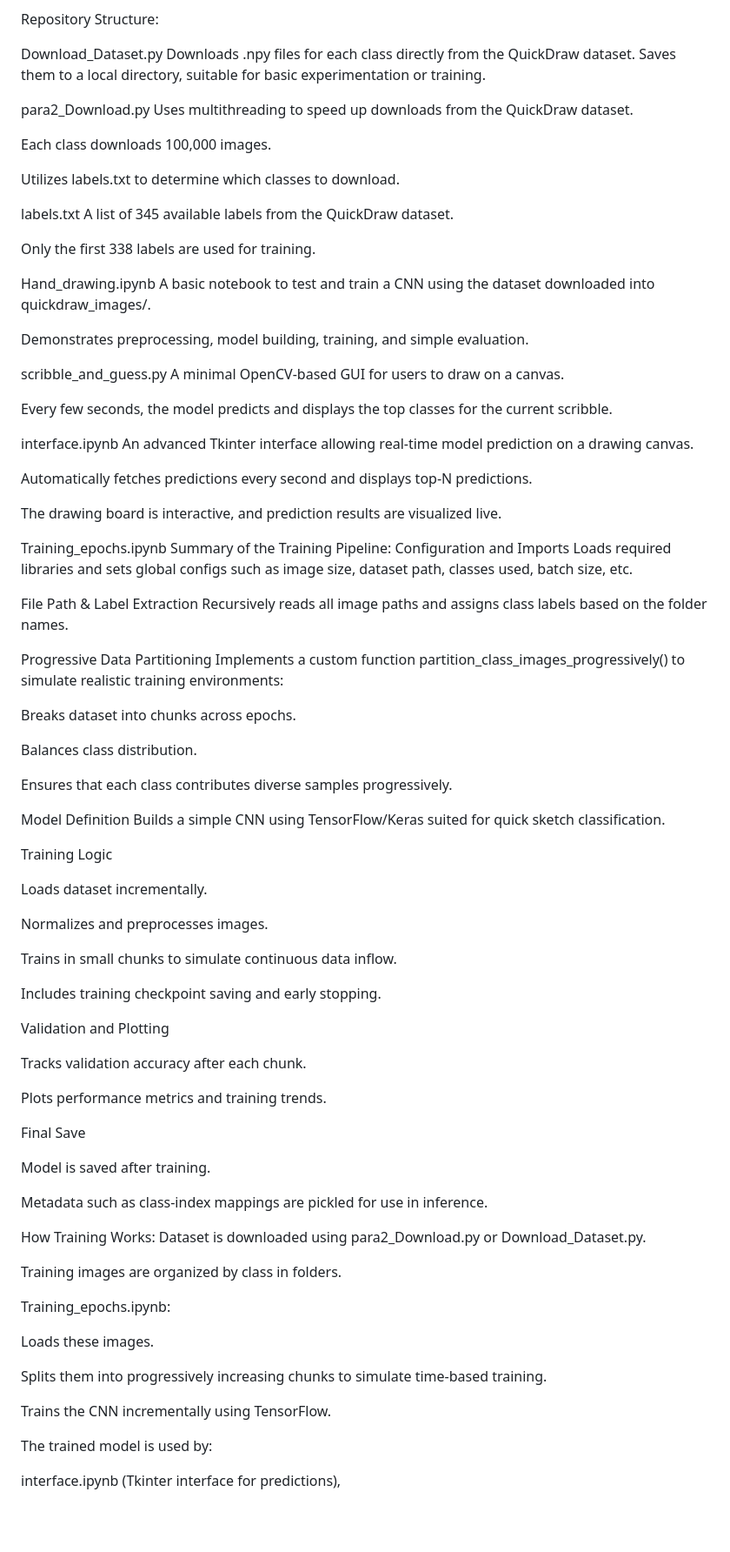
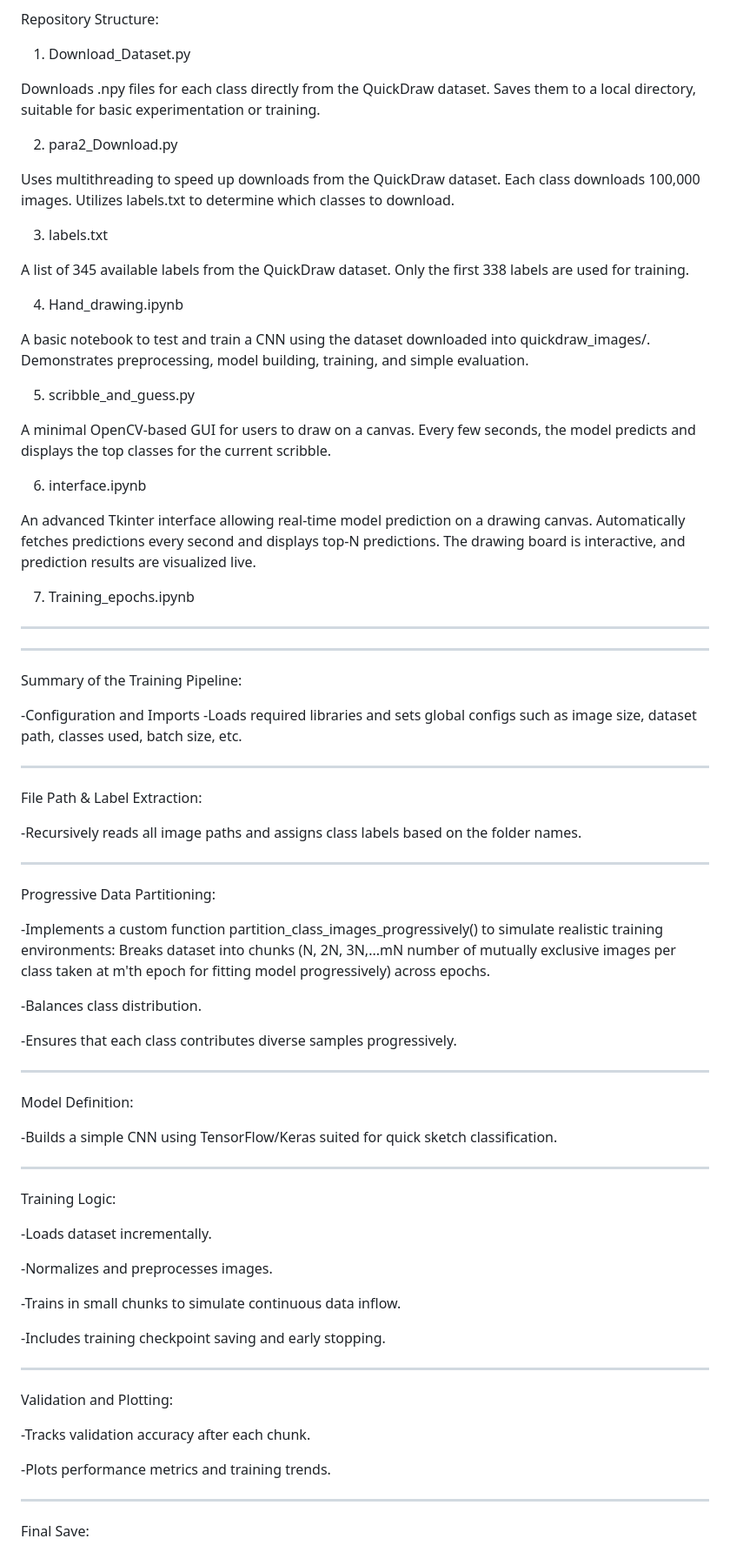
Before and after one commit to sp2772/ai-finds-what-you-scribbled, a Markdown page: README.md, the part around one of its changes. Shown at 87% size. Rendered like a GitHub page; blank space fills up the shorter version.

```diff
--- a/README.md
+++ b/README.md
@@ -14,95 +14,91 @@ to train a CNN model that can recognize hand-drawn sketches in real time. The da
 
 Repository Structure:
 
-Download_Dataset.py
+1) Download_Dataset.py
+
 Downloads .npy files for each class directly from the QuickDraw dataset.
 Saves them to a local directory, suitable for basic experimentation or training.
 
-para2_Download.py
+2) para2_Download.py
+
 Uses multithreading to speed up downloads from the QuickDraw dataset.
-
 Each class downloads 100,000 images.
-
 Utilizes labels.txt to determine which classes to download.
 
-labels.txt
+3) labels.txt
+
 A list of 345 available labels from the QuickDraw dataset.
-
 Only the first 338 labels are used for training.
 
-Hand_drawing.ipynb
+4) Hand_drawing.ipynb
+
 A basic notebook to test and train a CNN using the dataset downloaded into quickdraw_images/.
-
 Demonstrates preprocessing, model building, training, and simple evaluation.
 
-scribble_and_guess.py
+5) scribble_and_guess.py
+
 A minimal OpenCV-based GUI for users to draw on a canvas.
-
 Every few seconds, the model predicts and displays the top classes for the current scribble.
 
-interface.ipynb
+6) interface.ipynb
+
 An advanced Tkinter interface allowing real-time model prediction on a drawing canvas.
-
 Automatically fetches predictions every second and displays top-N predictions.
-
 The drawing board is interactive, and prediction results are visualized live.
 
-Training_epochs.ipynb
-Summary of the Training Pipeline:
-Configuration and Imports
-Loads required libraries and sets global configs such as image size, dataset path, classes used, batch size, etc.
+7) Training_epochs.ipynb
+__________________________________________________________________________________________________________________________________________________________________________________________________________________
+__________________________________________________________________________________________________________________________________________________________________________________________________________________
 
-File Path & Label Extraction
-Recursively reads all image paths and assigns class labels based on the folder names.
+  Summary of the Training Pipeline:
 
-Progressive Data Partitioning
-Implements a custom function partition_class_images_progressively() to simulate realistic training environments:
+  -Configuration and Imports
+  -Loads required libraries and sets global configs such as image size, dataset path, classes used, batch size, etc.
 
-Breaks dataset into chunks across epochs.
+__________________________________________________________________________________________________________________________________________________________________________________________________________________
 
-Balances class distribution.
+  File Path & Label Extraction:
 
-Ensures that each class contributes diverse samples progressively.
+  -Recursively reads all image paths and assigns class labels based on the folder names.
 
-Model Definition
-Builds a simple CNN using TensorFlow/Keras suited for quick sketch classification.
+__________________________________________________________________________________________________________________________________________________________________________________________________________________
 
-Training Logic
+  Progressive Data Partitioning:
 
-Loads dataset incrementally.
+  -Implements a custom function partition_class_images_progressively() to simulate realistic training environments:
+  Breaks dataset into chunks (N, 2N, 3N,...mN number of mutually exclusive images per class taken at m'th epoch for fitting model progressively) across epochs.
 
-Normalizes and preprocesses images.
+  -Balances class distribution.
 
-Trains in small chunks to simulate continuous data inflow.
+  -Ensures that each class contributes diverse samples progressively.
 
-Includes training checkpoint saving and early stopping.
+__________________________________________________________________________________________________________________________________________________________________________________________________________________
 
-Validation and Plotting
+  Model Definition:
 
-Tracks validation accuracy after each chunk.
+  -Builds a simple CNN using TensorFlow/Keras suited for quick sketch classification.
 
-Plots performance metrics and training trends.
+__________________________________________________________________________________________________________________________________________________________________________________________________________________
 
-Final Save
+  Training Logic:
 
-Model is saved after training.
+  -Loads dataset incrementally.
 
-Metadata such as class-index mappings are pickled for use in inference.
+  -Normalizes and preprocesses images.
 
-How Training Works:
-Dataset is downloaded using para2_Download.py or Download_Dataset.py.
+  -Trains in small chunks to simulate continuous data inflow.
 
-Training images are organized by class in folders.
+  -Includes training checkpoint saving and early stopping.
 
-Training_epochs.ipynb:
+  __________________________________________________________________________________________________________________________________________________________________________________________________________________
 
-Loads these images.
+  Validation and Plotting:
 
-Splits them into progressively increasing chunks to simulate time-based training.
+  -Tracks validation accuracy after each chunk.
 
-Trains the CNN incrementally using TensorFlow.
+  -Plots performance metrics and training trends.
 
-The trained model is used by:
+__________________________________________________________________________________________________________________________________________________________________________________________________________________
 
-interface.ipynb (Tkinter interface for predictions),
+  Final Save:
 
```
Also changed, not shown: other parts of README.md (+29 -1 lines).
